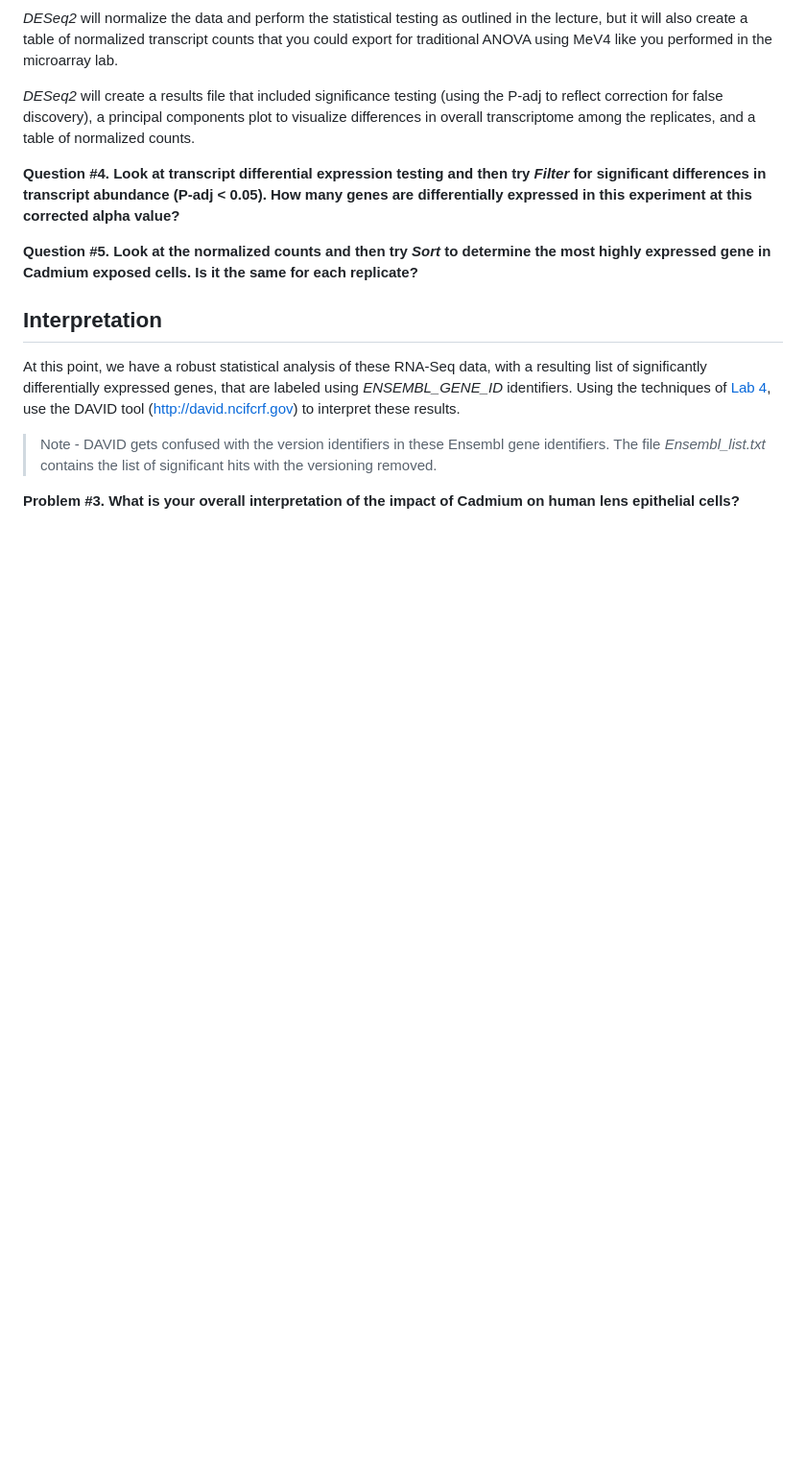
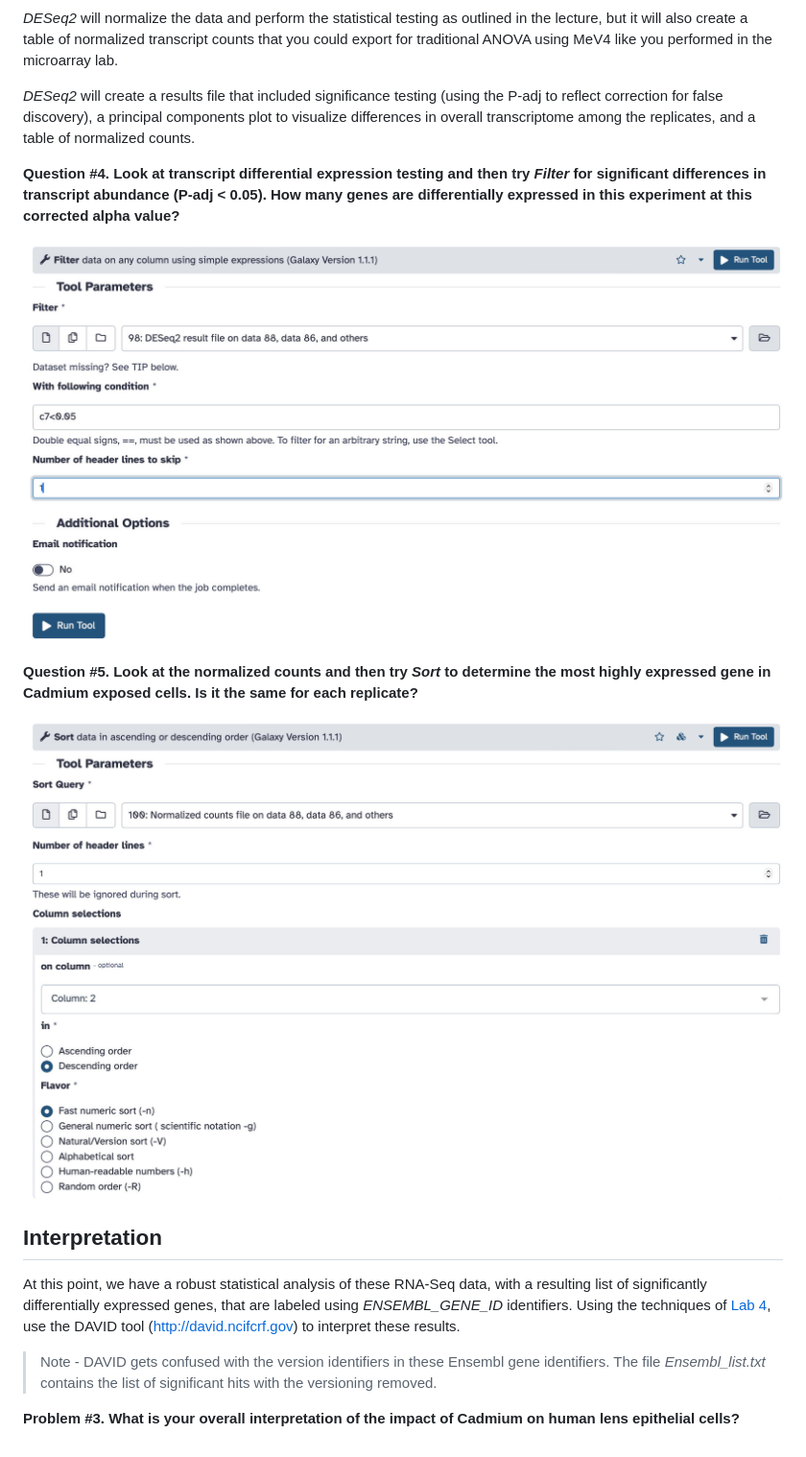
Before and after one commit to agmcarthur/Biochem-3BP3, a Markdown page: Lab_9_RNASeq/README.md, the part around the change. Shown: that part at 96% size. Rendered like a GitHub page; pictures changed too: Lab_9_RNASeq/filter2.jpg (added), Lab_9_RNASeq/sort.jpg (added); blank space fills up the shorter version.

Commit message:
sort

```diff
--- a/Lab_9_RNASeq/README.md
+++ b/Lab_9_RNASeq/README.md
@@ -148,7 +148,11 @@ Make sure *Files have header?*, *Generate plots for visualizing the analysis res
 
 **Question #4. Look at transcript differential expression testing and then try *Filter* for significant differences in transcript abundance (P-adj < 0.05). How many genes are differentially expressed in this experiment at this corrected alpha value?**
 
+![filter](./filter2.jpg)
+
 **Question #5. Look at the normalized counts and then try *Sort* to determine the most highly expressed gene in Cadmium exposed cells. Is it the same for each replicate?**
+
+![sort](./sort.jpg)
 
 <a name="interpretation"></a>
 ## Interpretation
```
